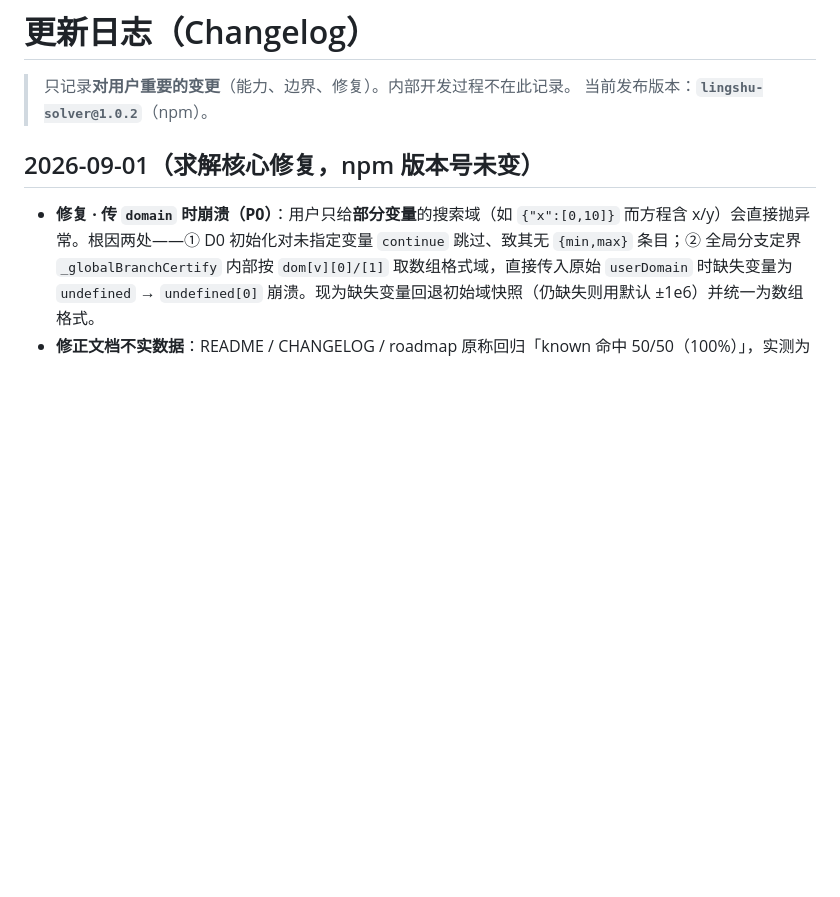
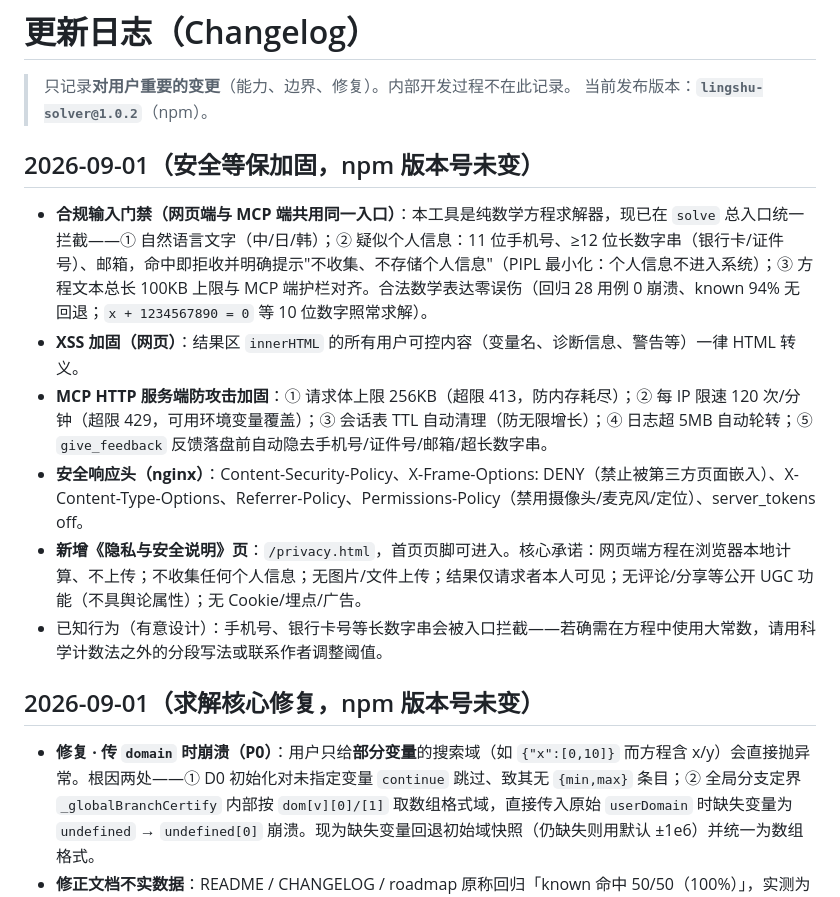
Before and after one commit to genesis-plan/lingshu-solver, a Markdown page: CHANGELOG.md, the part around the change. GitHub-like rendering; blank space fills up the shorter version.

Commit message:
security: 合规输入门禁 + XSS 转义 + MCP 服务端防攻击加固 + 隐私说明页 (2026-09-01)

```diff
--- a/CHANGELOG.md
+++ b/CHANGELOG.md
@@ -2,6 +2,14 @@
 
 > 只记录**对用户重要的变更**（能力、边界、修复）。内部开发过程不在此记录。
 > 当前发布版本：**`lingshu-solver@1.0.2`**（npm）。
+
+## 2026-09-01（安全等保加固，npm 版本号未变）
+- **合规输入门禁（网页端与 MCP 端共用同一入口）**：本工具是纯数学方程求解器，现已在 `solve` 总入口统一拦截——① 自然语言文字（中/日/韩）；② 疑似个人信息：11 位手机号、≥12 位长数字串（银行卡/证件号）、邮箱，命中即拒收并明确提示"不收集、不存储个人信息"（PIPL 最小化：个人信息不进入系统）；③ 方程文本总长 100KB 上限与 MCP 端护栏对齐。合法数学表达零误伤（回归 28 用例 0 崩溃、known 94% 无回退；`x + 1234567890 = 0` 等 10 位数字照常求解）。
+- **XSS 加固（网页）**：结果区 `innerHTML` 的所有用户可控内容（变量名、诊断信息、警告等）一律 HTML 转义。
+- **MCP HTTP 服务端防攻击加固**：① 请求体上限 256KB（超限 413，防内存耗尽）；② 每 IP 限速 120 次/分钟（超限 429，可用环境变量覆盖）；③ 会话表 TTL 自动清理（防无限增长）；④ 日志超 5MB 自动轮转；⑤ `give_feedback` 反馈落盘前自动隐去手机号/证件号/邮箱/超长数字串。
+- **安全响应头（nginx）**：Content-Security-Policy、X-Frame-Options: DENY（禁止被第三方页面嵌入）、X-Content-Type-Options、Referrer-Policy、Permissions-Policy（禁用摄像头/麦克风/定位）、server_tokens off。
+- **新增《隐私与安全说明》页**：`/privacy.html`，首页页脚可进入。核心承诺：网页端方程在浏览器本地计算、不上传；不收集任何个人信息；无图片/文件上传；结果仅请求者本人可见；无评论/分享等公开 UGC 功能（不具舆论属性）；无 Cookie/埋点/广告。
+- 已知行为（有意设计）：手机号、银行卡号等长数字串会被入口拦截——若确需在方程中使用大常数，请用科学计数法之外的分段写法或联系作者调整阈值。
 
 ## 2026-09-01（求解核心修复，npm 版本号未变）
 - **修复 · 传 `domain` 时崩溃（P0）**：用户只给**部分变量**的搜索域（如 `{"x":[0,10]}` 而方程含 x/y）会直接抛异常。根因两处——① D0 初始化对未指定变量 `continue` 跳过、致其无 `{min,max}` 条目；② 全局分支定界 `_globalBranchCertify` 内部按 `dom[v][0]/[1]` 取数组格式域，直接传入原始 `userDomain` 时缺失变量为 `undefined` → `undefined[0]` 崩溃。现为缺失变量回退初始域快照（仍缺失则用默认 ±1e6）并统一为数组格式。
```
